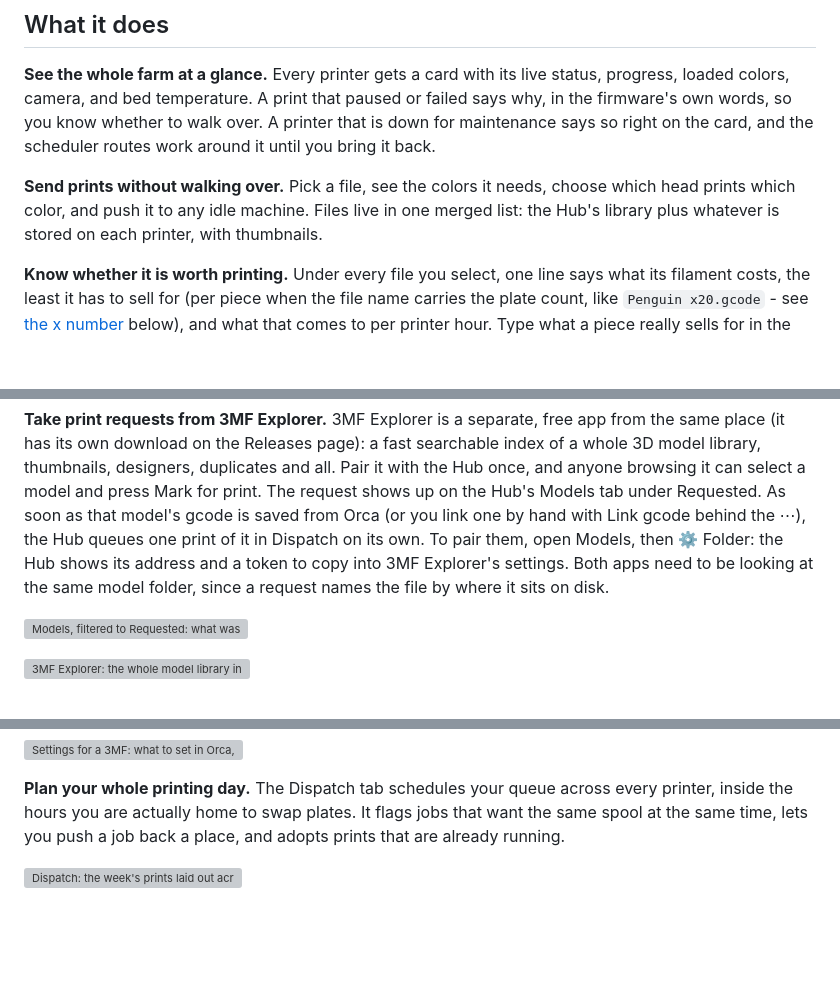
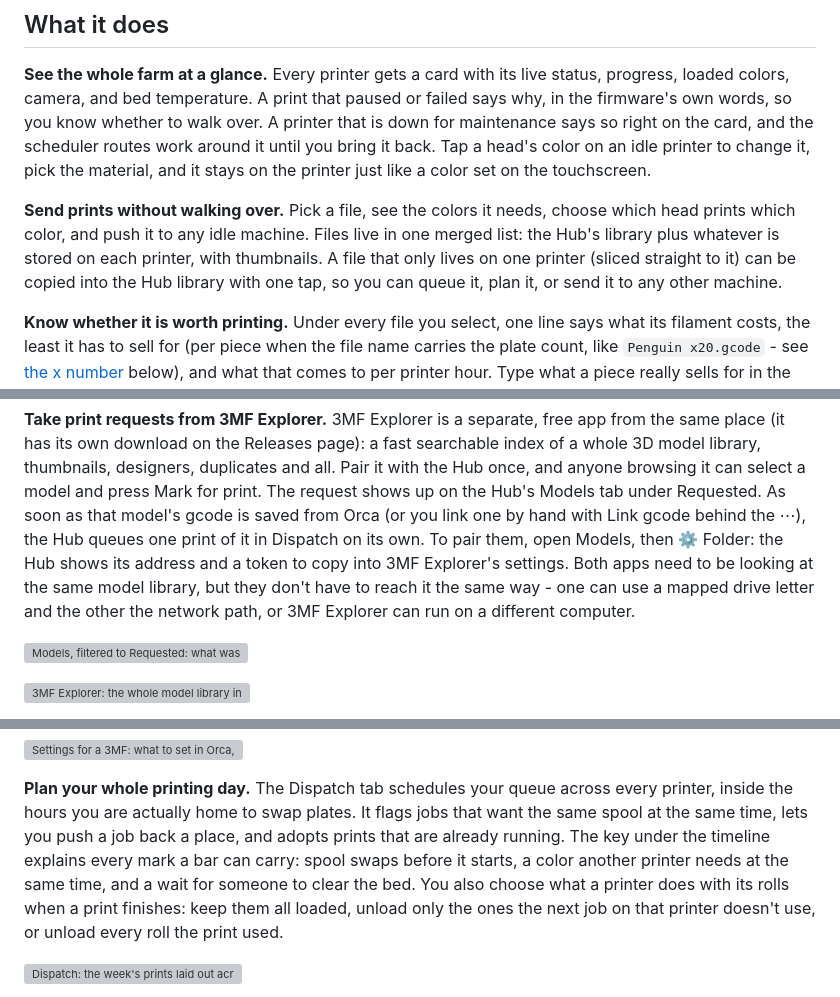
Before and after one commit to dlgambill/u1hub, a Markdown page: README.md, 3 parts joined by grey strips. Drawn GitHub-style; blank space fills up the shorter version; grey boxes are pictures that could not be loaded.

Commit message:
README: everything since the Spoolman write-back
Setting a head's color from the Hub (with its material, so it sticks), copying a printer-only file into the library, print requests matched however each app reaches the library, the Dispatch timeline key and the unload-after-print choice, and the contrast pass.

Co-Authored-By: Claude Opus 5.5 <noreply@anthropic.com>

Claude-Session: https://claude.ai/code/session_01W3GYopX82fEnX44cU7aNQG

```diff
--- a/README.md
+++ b/README.md
@@ -24,12 +24,16 @@ own key in place.
 status, progress, loaded colors, camera, and bed temperature. A print that
 paused or failed says why, in the firmware's own words, so you know whether to
 walk over. A printer that is down for maintenance says so right on the card,
-and the scheduler routes work around it until you bring it back.
+and the scheduler routes work around it until you bring it back. Tap a
+head's color on an idle printer to change it, pick the material, and it stays
+on the printer just like a color set on the touchscreen.
 
 **Send prints without walking over.** Pick a file, see the colors it needs,
 choose which head prints which color, and push it to any idle machine. Files
 live in one merged list: the Hub's library plus whatever is stored on each
-printer, with thumbnails.
+printer, with thumbnails. A file that only lives on one printer (sliced
+straight to it) can be copied into the Hub library with one tap, so you can
+queue it, plan it, or send it to any other machine.
 
 **Know whether it is worth printing.** Under every file you select, one line
 says what its filament costs, the least it has to sell for (per piece when the
@@ -81,8 +85,9 @@ Models tab under Requested. As soon as that model's gcode is saved from Orca
 (or you link one by hand with Link gcode behind the ⋯), the Hub queues one
 print of it in Dispatch on its own. To pair them, open Models, then ⚙ Folder:
 the Hub shows its address and a token to copy into 3MF Explorer's settings.
-Both apps need to be looking at the same model folder, since a request names
-the file by where it sits on disk.
+Both apps need to be looking at the same model library, but they don't have
+to reach it the same way - one can use a mapped drive letter and the other the
+network path, or 3MF Explorer can run on a different computer.
 
 ![Models, filtered to Requested: what was marked for print in 3MF Explorer, one already queued, and Link gcode open on a card](docs/print-requests.png)
 
@@ -103,7 +108,12 @@ project's colors to your loaded heads when it can, and lists what to watch.
 **Plan your whole printing day.** The Dispatch tab schedules your queue across
 every printer, inside the hours you are actually home to swap plates. It flags
 jobs that want the same spool at the same time, lets you push a job back a
-place, and adopts prints that are already running.
+place, and adopts prints that are already running. The key under the timeline
+explains every mark a bar can carry: spool swaps before it starts, a color
+another printer needs at the same time, and a wait for someone to clear the
+bed. You also choose what a printer does with its rolls when a print
+finishes: keep them all loaded, unload only the ones the next job on that
+printer doesn't use, or unload every roll the print used.
 
 ![Dispatch: the week's prints laid out across the fleet](docs/dispatch.png)
 
```
Also changed, not shown: other parts of README.md (+3 -1 lines).
